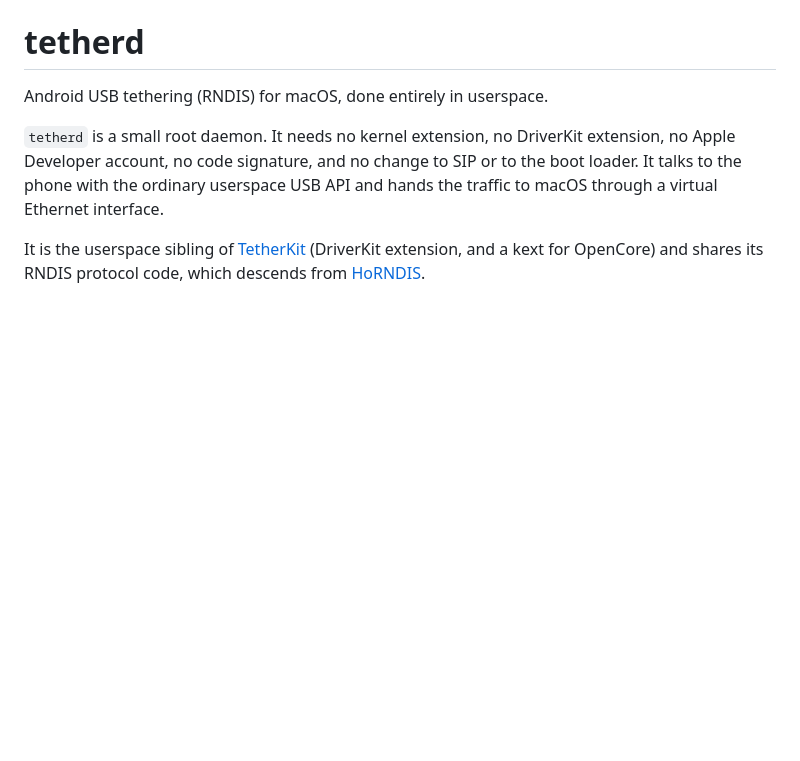
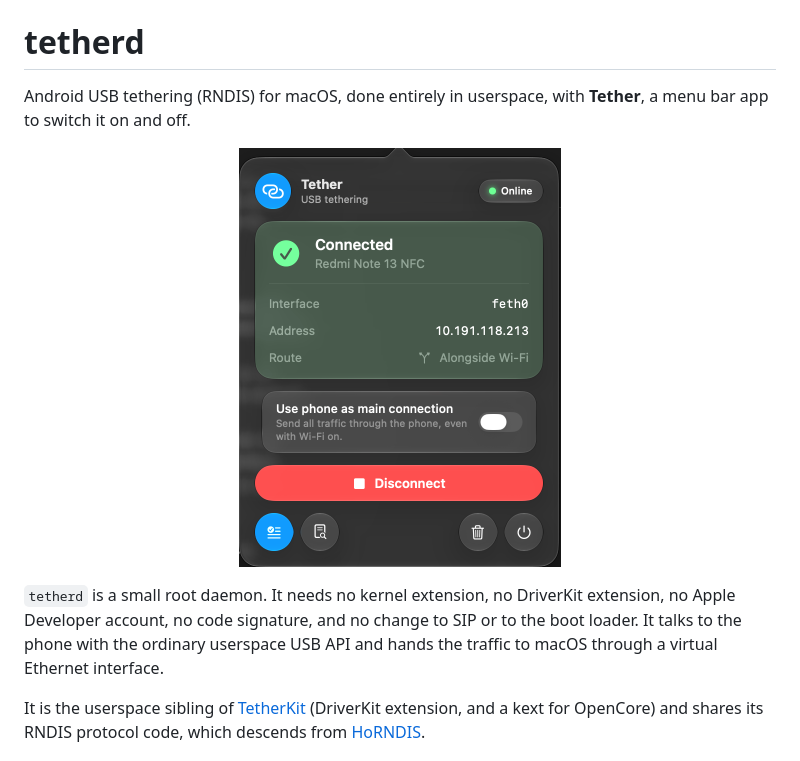
Before and after one commit to Gyuri1999/tetherd, a Markdown page: README.md, the part around one of its changes. GitHub-like rendering; pictures changed too: docs/panel.png (added); blank space fills up the shorter version.

```diff
--- a/README.md
+++ b/README.md
@@ -1,6 +8,11 @@
 # tetherd
 
-Android USB tethering (RNDIS) for macOS, done entirely in userspace.
+Android USB tethering (RNDIS) for macOS, done entirely in userspace, with
+**Tether**, a menu bar app to switch it on and off.
+
+<p align="center">
+  <img src="docs/panel.png" width="322" alt="Tether's Liquid Glass panel, connected to a Redmi Note 13 NFC: interface feth0, address 10.191.118.213, the &quot;Use phone as main connection&quot; switch and a Disconnect button">
+</p>
 
 `tetherd` is a small root daemon. It needs no kernel extension, no DriverKit
 extension, no Apple Developer account, no code signature, and no change to SIP
```
Also changed, not shown: other parts of README.md (+7 -0 lines), docs/icon-dark.png (added), docs/icon.png (added).
